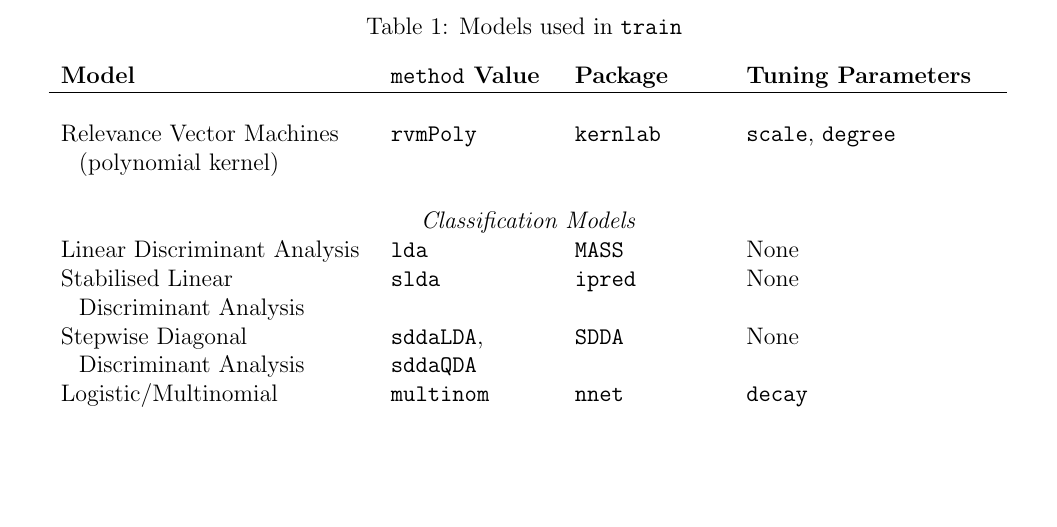
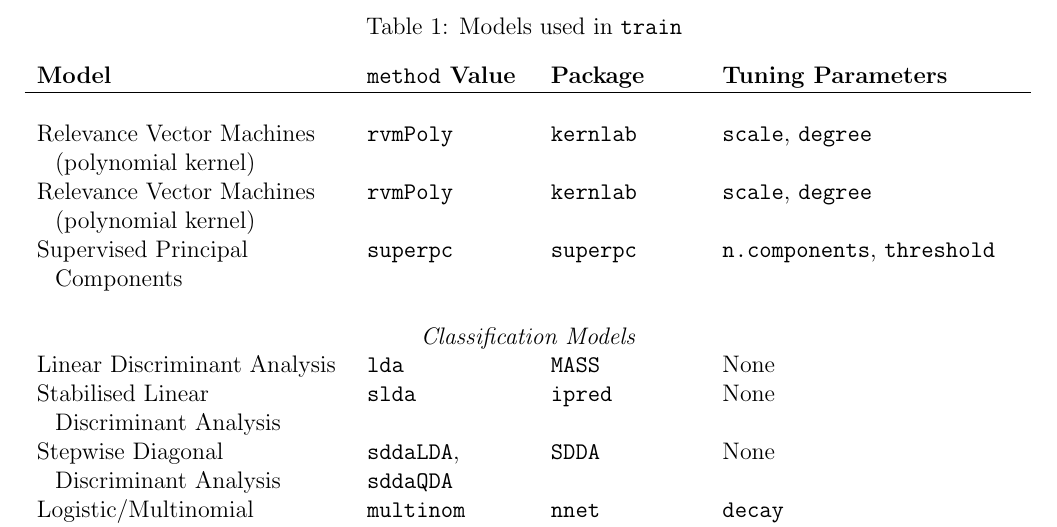
Before and after one commit to r-forge/caret, a LaTeX document (pkg/caret/inst/doc/caretTrain.tex): part of page 9 of 14, cut so that both start at the same text, the shorter picture padded with empty space. Compiled offline with pdfLaTeX; a LaTeX package or settings file that is missing is left out.

Commit message:
added superpc
git-svn-id: svn://svn.r-forge.r-project.org/svnroot/caret@30 edb9625f-4e0d-4859-8d74-9fd3b1da38cb

```diff
--- a/pkg/caret/inst/doc/caretTrain.tex
+++ b/pkg/caret/inst/doc/caretTrain.tex
@@ -453,6 +453,18 @@ The function \texttt{trainControl}, generates parameters that control how models
             \texttt{scale}, \texttt{degree} \\
       \:\: (polynomial kernel) & & &\\
 
+      Relevance Vector Machines  &
+         \texttt{rvmPoly} &
+            \texttt{kernlab}       &
+            \texttt{scale}, \texttt{degree} \\
+      \:\: (polynomial kernel) & & &\\
+
+      Supervised Principal &
+         \texttt{superpc}  &
+         \texttt{superpc}  &
+         \texttt{n.components},
+         \texttt{threshold} \\
+      \:\: Components  & & &\\
       \\
 
 \multicolumn{5}{c}{{{\em Classification Models}}} \\
```
Also changed, not shown: pkg/caret/inst/doc/caretMisc.tex (+1 -1 lines), pkg/caret/inst/doc/caretMisc.pdf, pkg/caret/inst/doc/caretTrain.pdf, pkg/caret/inst/doc/caretVarImp.pdf, 9 other files.
